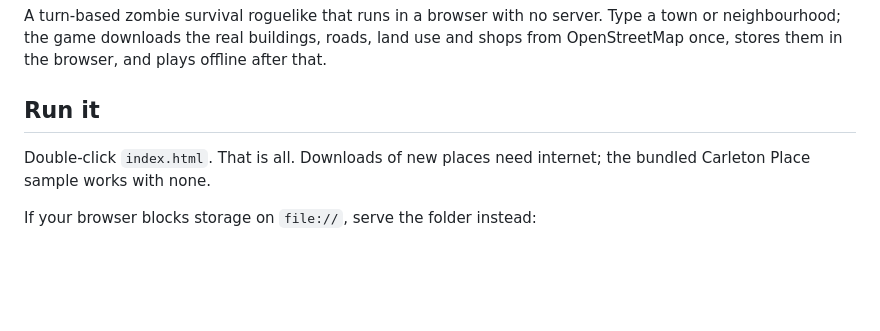
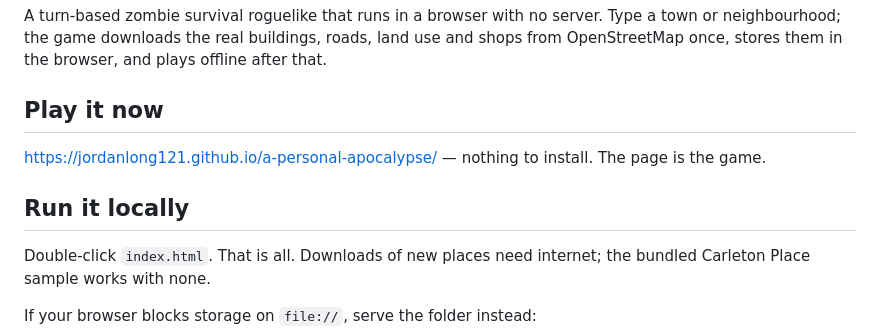
Before and after one commit to jordanlong121/a-personal-apocalypse, a Markdown page: README.md, the part around the change. Drawn GitHub-style; blank space fills up the shorter version.

Commit message:
README: link to the GitHub Pages build
Co-Authored-By: Claude Fable 5.1 <noreply@anthropic.com>

```diff
--- a/README.md
+++ b/README.md
@@ -4,7 +4,11 @@ A turn-based zombie survival roguelike that runs in a browser with no server.
 Type a town or neighbourhood; the game downloads the real buildings, roads, land use
 and shops from OpenStreetMap once, stores them in the browser, and plays offline after that.
 
-## Run it
+## Play it now
+
+https://jordanlong121.github.io/a-personal-apocalypse/ — nothing to install. The page is the game.
+
+## Run it locally
 
 Double-click `index.html`. That is all. Downloads of new places need internet; the
 bundled Carleton Place sample works with none.
```
